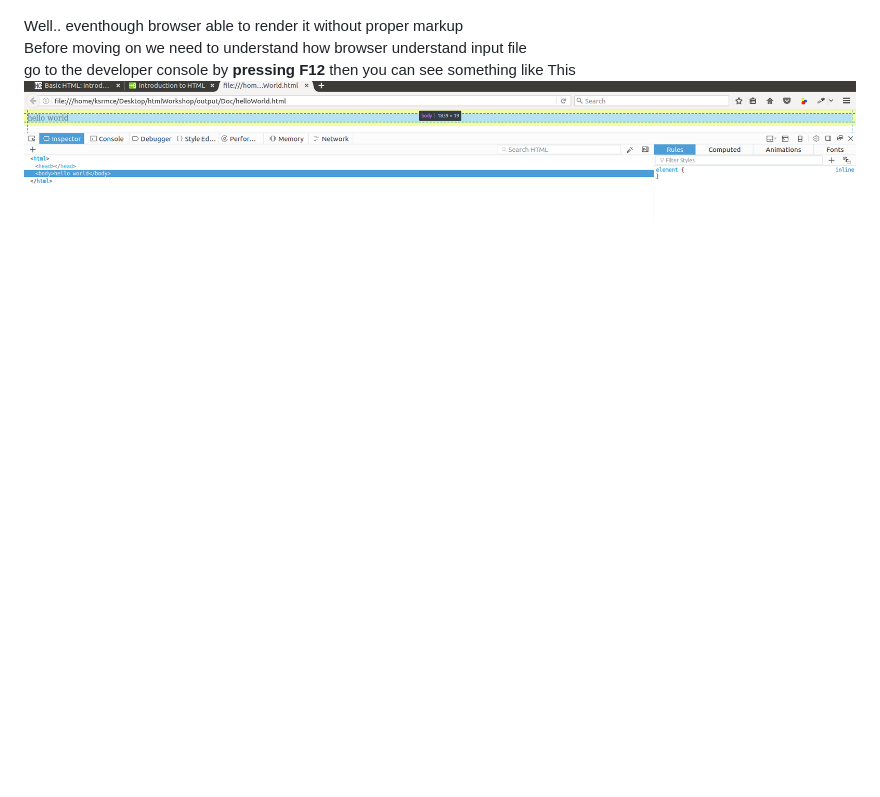
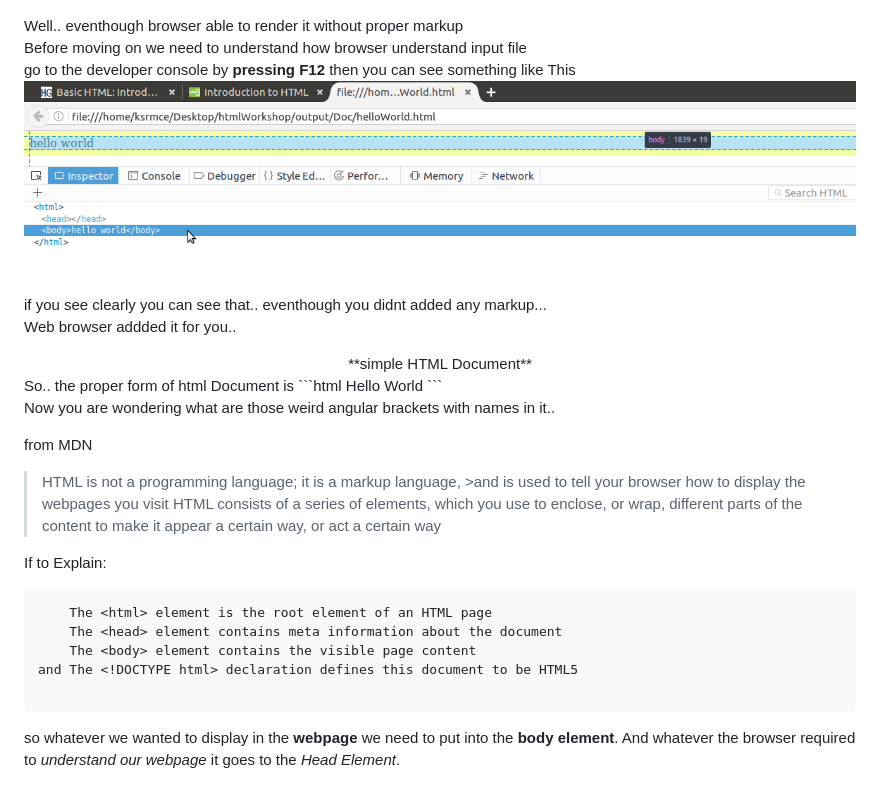
Before and after one commit to anilkunchalaece/htmlWorkshop, a Markdown page: output/Doc/reference.md, the part around the change. Rendered like a GitHub page; pictures changed too: output/Doc/docImages/helloWorldF12.png; blank space fills up the shorter version.

Commit message:
skeleton completed

````diff
--- a/output/Doc/reference.md
+++ b/output/Doc/reference.md
@@ -26,3 +26,37 @@ Before moving on we need to understand how browser understand input file
 go to the developer console by **pressing F12**
 then you can see something like This
 ![helloWorld Debug Console](docImages/helloWorldF12.png)
+
+if you see clearly you can see that.. eventhough you didnt added any markup...<br>
+Web browser addded it for you..
+
+<center> **simple HTML Document** </center>
+So.. the proper form of html Document is
+```html
+<!DOCTYPE html>
+<html>
+  <head>
+  </head>
+  <body>
+    Hello World
+  </body>
+</html>
+```
+
+Now you are wondering what are those weird angular brackets with names in it..
+
+from MDN
+>HTML is not a programming language; it is a markup language, >and is used to tell your browser how to display the webpages you visit
+ HTML consists of a series of elements, which you use to enclose, or wrap, different parts of the content to make it appear a certain way, or act a certain way
+
+If to Explain:
+
+```
+    The <html> element is the root element of an HTML page
+    The <head> element contains meta information about the document
+    The <body> element contains the visible page content
+and The <!DOCTYPE html> declaration defines this document to be HTML5
+
+```
+
+so whatever we wanted to display in the **webpage** we need to put into the **body element**. And whatever the browser required to _understand our webpage_ it goes to the _Head Element_.
````
